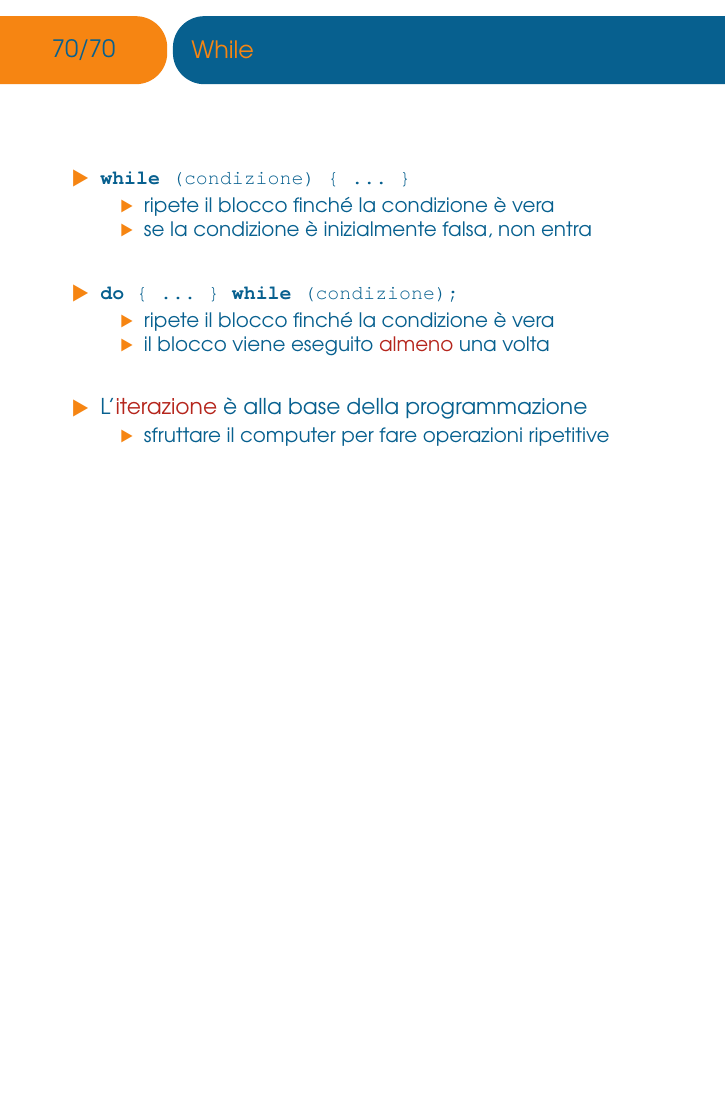
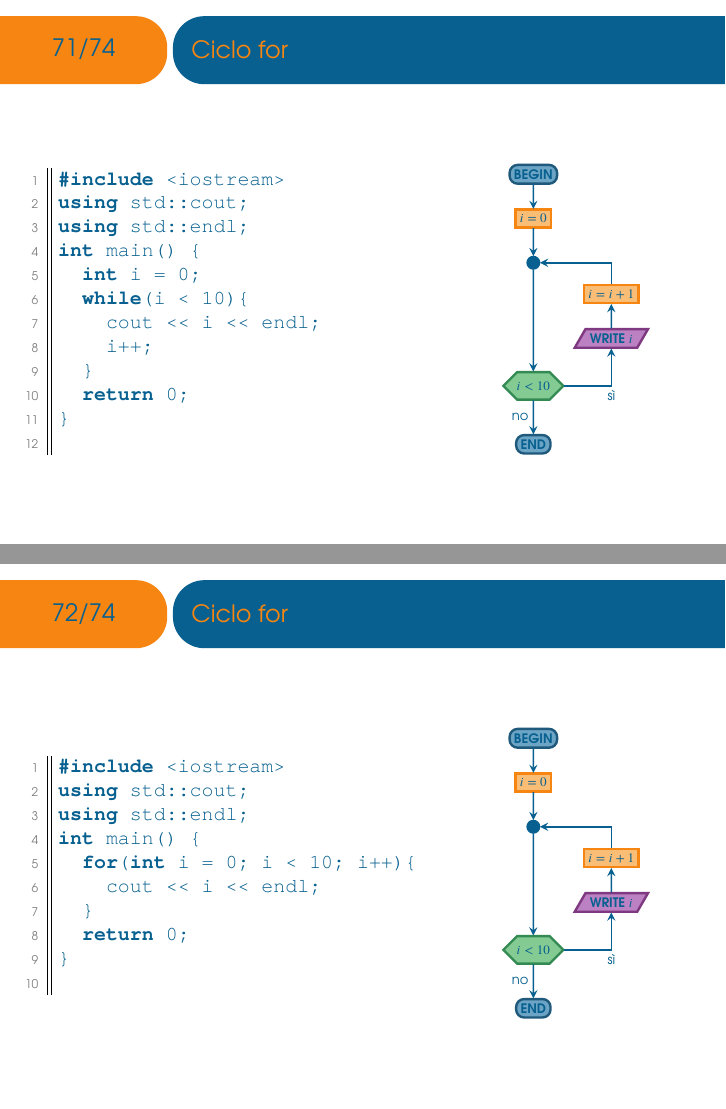
Before and after one commit to ASaltini/cpp-course, LaTeX slides (main.tex): page 71 of 71 before the commit and pages 72 and 73 of 75 after it, the two joined at a grey line, the shorter picture padded with empty space. The pictures show the PDF file main.pdf that the author committed with the source.

Commit message:
for loops

```diff
--- a/main.tex
+++ b/main.tex
@@ -1789,7 +1789,3 @@ int main() {
   \vfill
 \end{frame}
 
-\begin{frame}[fragile]{While}
-  \vfill
-  \begin{itemize}
-    \item \lstinline$while (condizione) { ... }$
@@ -1812,3 +1812,86 @@ int main() {
   \vfill
 \end{frame}
 
+\begin{frame}[fragile]{Ciclo for}
+  \vfill
+  \begin{columns}[c]
+    \column{.6\textwidth}
+    \vfill
+    \begin{lstlisting}
+#include <iostream>
+using std::cout;
+using std::endl;
+int main() {
+  int i = 0;
+  while(i < 10){
+    cout << i << endl;
+    i++;
+  }
+  return 0;
+}
+    \end{lstlisting}
+    \vfill
+    \column{.3\textwidth}
+    \vfill
+    \begin{center}\begin{tikzpicture}[scale=0.6, every node/.style={scale=0.6},node distance=13mm]
+      \node[begin] (start) {\textbf{BEGIN}};
+      \node[below of=start,operation] (read) {\(i = 0\)};
+      \node[below of=read,connection] (conn) {};
+      \node[below right = 3mm and 8mm of conn,operation] (write) {\(i = i + 1\)};
+      \node[below of=write,output](decr){\textbf{WRITE} \(i\)};
+      \node[below = 18 mm of conn,loop](loop){\(i < 10\)};
+      \node[below = 6mm of loop,begin](end){\textbf{END}};
+
+      \draw[arrow] (start) to (read);
+      \draw[arrow] (read) to (conn);
+      \draw[arrow] (conn) to (loop);
+      \draw[arrow] (decr) to (write);
+      \draw[arrow] (write) |- (conn);
+      \draw[arrow] (loop) to node[anchor=east]{no} (end);
+      \draw[arrow] (loop) -| node[below]{sì} (decr);
+    \end{tikzpicture}\end{center}
+    \vfill
+  \end{columns}
+  \vfill
+\end{frame}
+
+\begin{frame}[fragile]{Ciclo for}
+  \vfill
+  \begin{columns}[c]
+    \column{.6\textwidth}
+    \vfill
+    \begin{lstlisting}
+#include <iostream>
+using std::cout;
+using std::endl;
+int main() {
+  for(int i = 0; i < 10; i++){
+    cout << i << endl;
+  }
+  return 0;
+}
+    \end{lstlisting}
+    \vfill
+    \column{.3\textwidth}
+    \vfill
+    \begin{center}\begin{tikzpicture}[scale=0.6, every node/.style={scale=0.6},node distance=13mm]
+      \node[begin] (start) {\textbf{BEGIN}};
+      \node[below of=start,operation] (read) {\(i = 0\)};
+      \node[below of=read,connection] (conn) {};
+      \node[below right = 3mm and 8mm of conn,operation] (write) {\(i = i + 1\)};
+      \node[below of=write,output](decr){\textbf{WRITE} \(i\)};
+      \node[below = 18 mm of conn,loop](loop){\(i < 10\)};
+      \node[below = 6mm of loop,begin](end){\textbf{END}};
+
+      \draw[arrow] (start) to (read);
+      \draw[arrow] (read) to (conn);
+      \draw[arrow] (conn) to (loop);
+      \draw[arrow] (decr) to (write);
+      \draw[arrow] (write) |- (conn);
+      \draw[arrow] (loop) to node[anchor=east]{no} (end);
+      \draw[arrow] (loop) -| node[below]{sì} (decr);
+    \end{tikzpicture}\end{center}
+    \vfill
+  \end{columns}
+  \vfill
+\end{frame}
@@ -1815 +1917,23 @@ int main() {
+  \vfill
+  \begin{lstlisting}
+#include <iostream>
+using std::cout;
+using std::endl;
+int main() {
+  for(int i = 0; i < 10; i++){
+    i *= 2;
+    cout << i << endl;
+  }
+  return 0;
+}
+  \end{lstlisting}
+  \vfill
+  \begin{itemize}
+    \item Cattiva abitudine: cambiare l'indice dentro al ciclo
+    \vfill
+    \item Cambiare la struttura del ciclo o usare un while
+  \end{itemize}
+  \vfill
+\end{frame}
+
 \end{document}
```
Also changed, not shown: main.pdf, main.tex (33 more changed lines).
